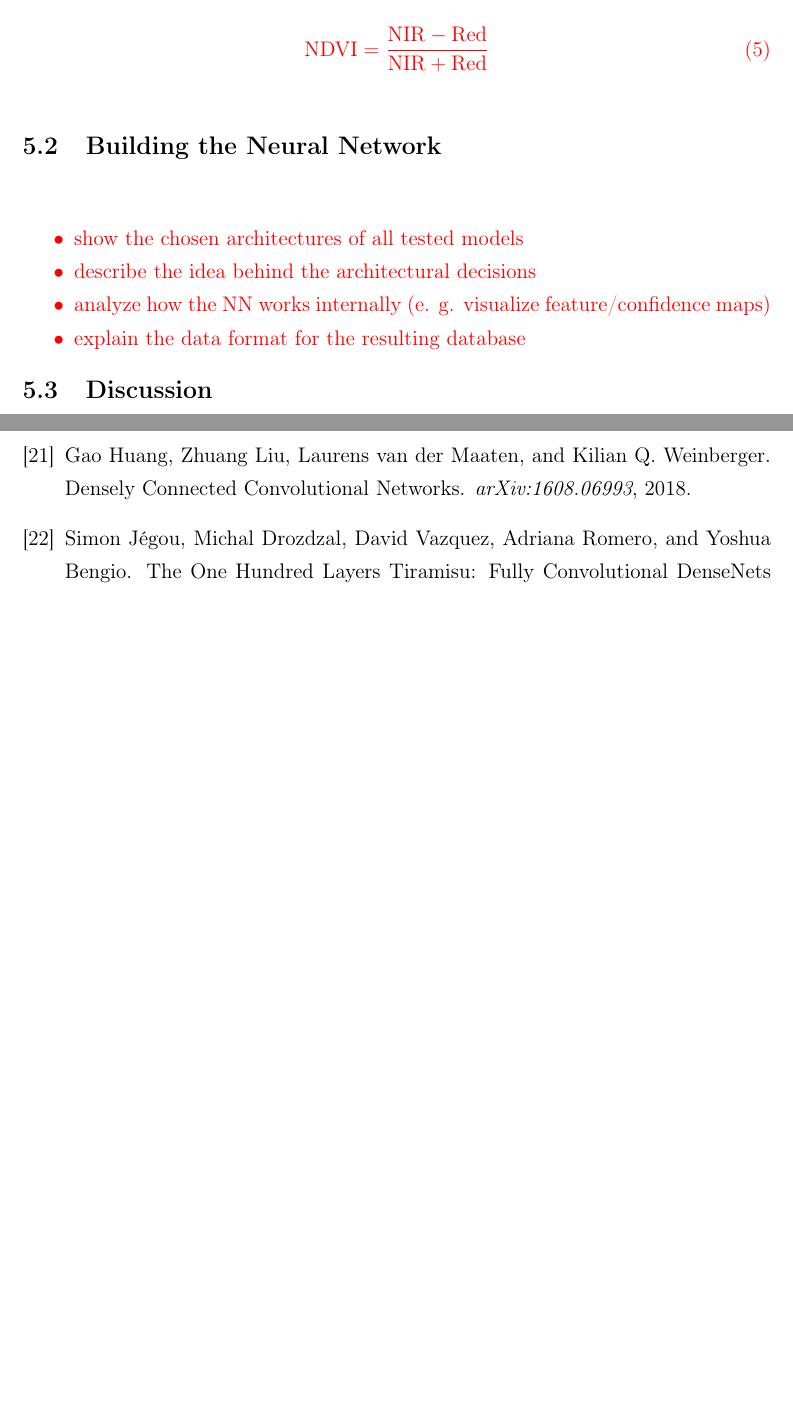
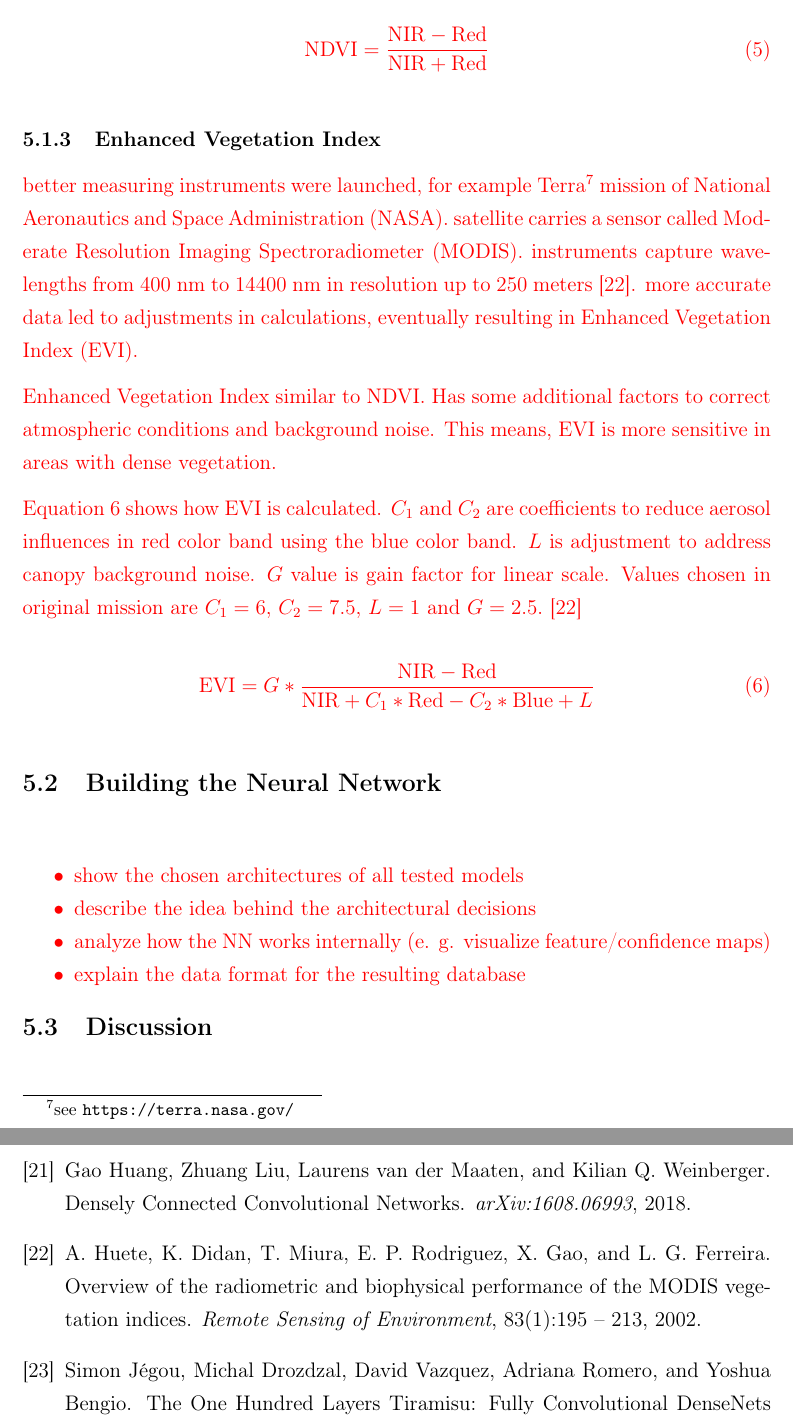
Before and after one commit to karstenkoehler/semantic-segmentation-master-thesis, a LaTeX thesis (latex/thesis.tex, which reads latex/content/vegetation_analysis.tex): two parts of pages 43 and 48 of 51 before the commit and two parts of pages 43 and 49 of 52 after it, joined at a grey line, cut so that both start at the same text, the shorter picture padded with empty space. Compiled offline with pdfLaTeX.

Commit message:
latex: notes on EVI

```diff
--- a/latex/content/vegetation_analysis.tex
+++ b/latex/content/vegetation_analysis.tex
@@ -35,6 +35,24 @@ first use of vegetation analysis was driven by National Oceanic and Atmospheric
 \end{equation}
 }
 
+\subsubsection{Enhanced Vegetation Index}
+\WIP{
+better measuring instruments were launched, for example Terra\footnote{see \url{https://terra.nasa.gov/}} mission of National Aeronautics and Space Administration (NASA). satellite carries a sensor called Moderate Resolution Imaging Spectroradiometer (MODIS). instruments capture wavelengths from $400~\text{nm}$ to $14400~\text{nm}$ in resolution up to $250$ meters \cite{modis2002}. more accurate data led to adjustments in calculations, eventually resulting in Enhanced Vegetation Index (EVI).
+
+Enhanced Vegetation Index similar to NDVI. Has some additional factors to correct atmospheric conditions and background noise. This means, EVI is more sensitive in areas with dense vegetation.
+
+Equation \ref{eq:evi} shows how EVI is calculated. $C_1$ and $C_2$ are coefficients to reduce aerosol influences in red color band using the blue color band. $L$ is adjustment to address canopy background noise. $G$ value is gain factor for linear scale. Values chosen in original mission are $C_1=6$, $C_2=7.5$, $L=1$ and $G=2.5$. \cite{modis2002}
+
+\begin{equation}
+    \text{EVI} = G * \frac{
+        \text{NIR}-\text{Red}
+    }{
+        \text{NIR} + C_1 * \text{Red} - C_2 * \text{Blue} + L
+    }
+    \label{eq:evi}
+\end{equation}
+}
+
 \subsection{Building the Neural Network}
 \WIP{
 \begin{itemize}
```
Also changed, not shown: latex/references.bib (+17 -0 lines).
